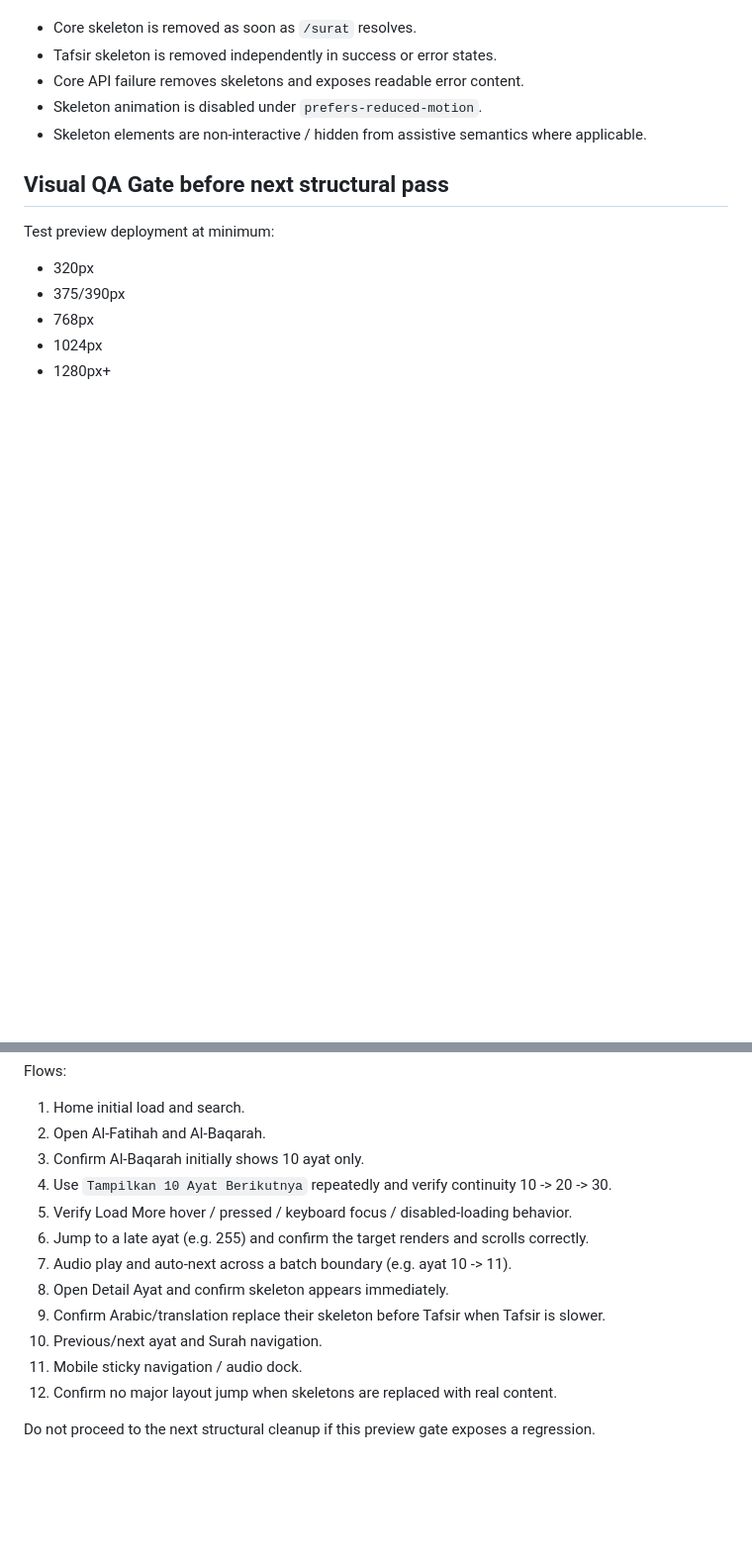
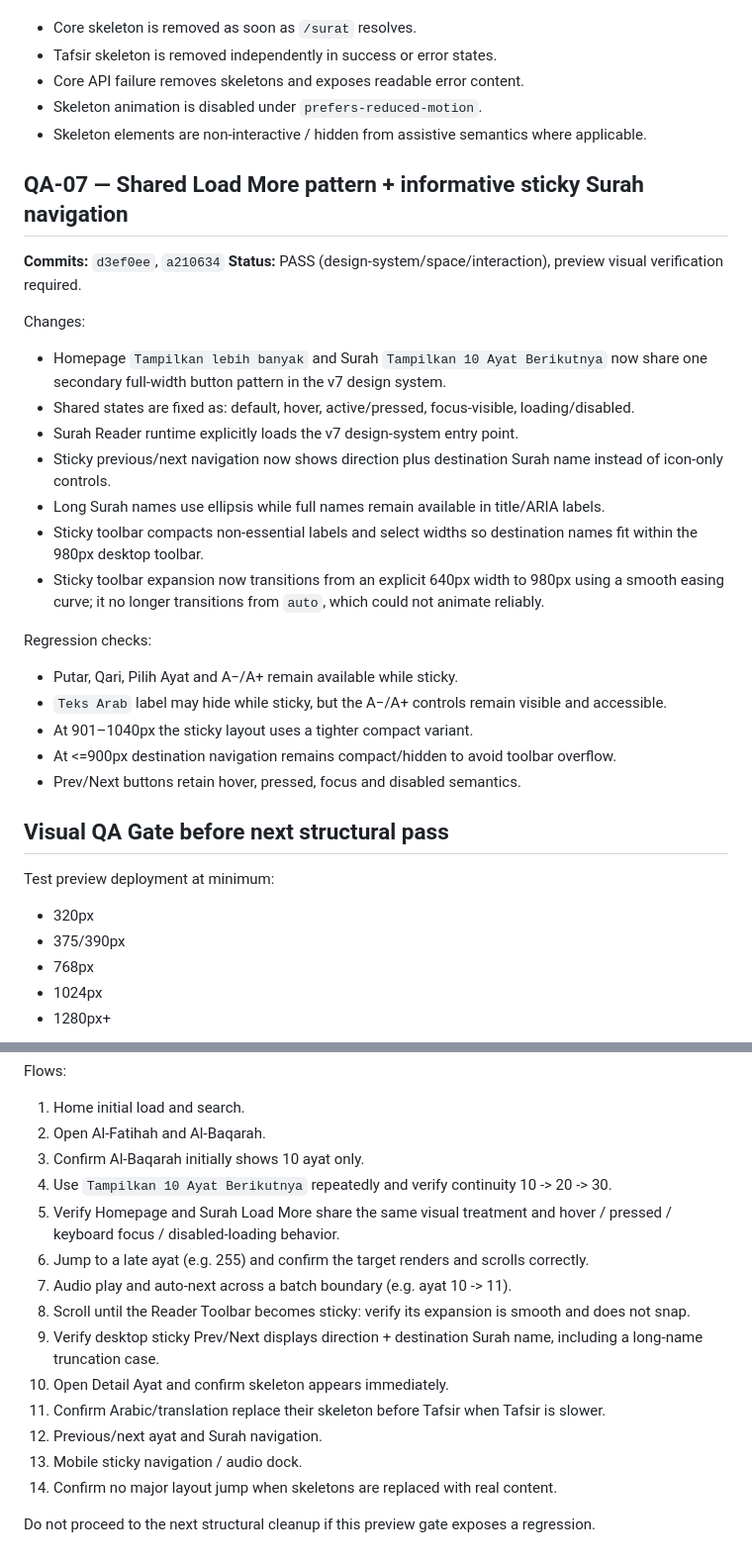
Before and after one commit to aviyansah-kly/alquran-liputan6, a Markdown page: QA-LOG.md, 2 parts joined by grey strips. Shown at 99% size. Drawn GitHub-style; blank space fills up the shorter version.

Commit message:
Document sticky navigation and button design-system QA

```diff
--- a/QA-LOG.md
+++ b/QA-LOG.md
@@ -87,6 +87,26 @@ Regression checks:
 - Skeleton animation is disabled under `prefers-reduced-motion`.
 - Skeleton elements are non-interactive / hidden from assistive semantics where applicable.
 
+## QA-07 — Shared Load More pattern + informative sticky Surah navigation
+**Commits:** `d3ef0ee`, `a210634`
+**Status:** PASS (design-system/space/interaction), preview visual verification required.
+
+Changes:
+- Homepage `Tampilkan lebih banyak` and Surah `Tampilkan 10 Ayat Berikutnya` now share one secondary full-width button pattern in the v7 design system.
+- Shared states are fixed as: default, hover, active/pressed, focus-visible, loading/disabled.
+- Surah Reader runtime explicitly loads the v7 design-system entry point.
+- Sticky previous/next navigation now shows direction plus destination Surah name instead of icon-only controls.
+- Long Surah names use ellipsis while full names remain available in title/ARIA labels.
+- Sticky toolbar compacts non-essential labels and select widths so destination names fit within the 980px desktop toolbar.
+- Sticky toolbar expansion now transitions from an explicit 640px width to 980px using a smooth easing curve; it no longer transitions from `auto`, which could not animate reliably.
+
+Regression checks:
+- Putar, Qari, Pilih Ayat and A−/A+ remain available while sticky.
+- `Teks Arab` label may hide while sticky, but the A−/A+ controls remain visible and accessible.
+- At 901–1040px the sticky layout uses a tighter compact variant.
+- At <=900px destination navigation remains compact/hidden to avoid toolbar overflow.
+- Prev/Next buttons retain hover, pressed, focus and disabled semantics.
+
 ## Visual QA Gate before next structural pass
 Test preview deployment at minimum:
 - 320px
@@ -100,13 +120,15 @@ Flows:
 2. Open Al-Fatihah and Al-Baqarah.
 3. Confirm Al-Baqarah initially shows 10 ayat only.
 4. Use `Tampilkan 10 Ayat Berikutnya` repeatedly and verify continuity 10 -> 20 -> 30.
-5. Verify Load More hover / pressed / keyboard focus / disabled-loading behavior.
+5. Verify Homepage and Surah Load More share the same visual treatment and hover / pressed / keyboard focus / disabled-loading behavior.
 6. Jump to a late ayat (e.g. 255) and confirm the target renders and scrolls correctly.
 7. Audio play and auto-next across a batch boundary (e.g. ayat 10 -> 11).
-8. Open Detail Ayat and confirm skeleton appears immediately.
-9. Confirm Arabic/translation replace their skeleton before Tafsir when Tafsir is slower.
-10. Previous/next ayat and Surah navigation.
-11. Mobile sticky navigation / audio dock.
-12. Confirm no major layout jump when skeletons are replaced with real content.
+8. Scroll until the Reader Toolbar becomes sticky: verify its expansion is smooth and does not snap.
+9. Verify desktop sticky Prev/Next displays direction + destination Surah name, including a long-name truncation case.
+10. Open Detail Ayat and confirm skeleton appears immediately.
+11. Confirm Arabic/translation replace their skeleton before Tafsir when Tafsir is slower.
+12. Previous/next ayat and Surah navigation.
+13. Mobile sticky navigation / audio dock.
+14. Confirm no major layout jump when skeletons are replaced with real content.
 
 Do not proceed to the next structural cleanup if this preview gate exposes a regression.
```
